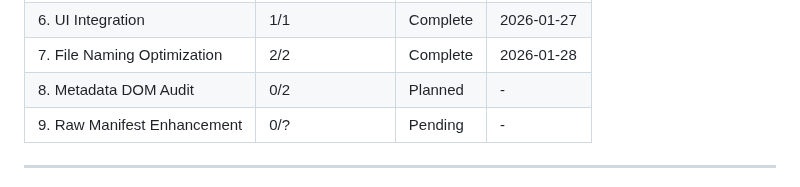
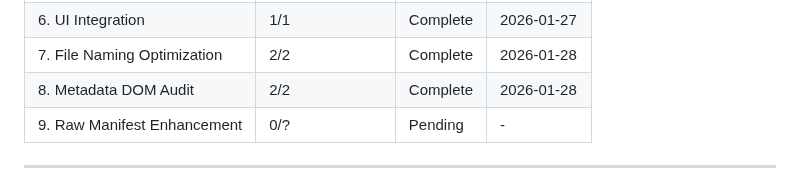
Before and after one commit to thirdwavediscounts/manifest-parser, a Markdown page: .planning/ROADMAP.md, the part around one of its changes. GitHub-like rendering.

Commit message:
docs(phase-8): complete Metadata DOM Audit phase

```diff
--- a/.planning/ROADMAP.md
+++ b/.planning/ROADMAP.md
@@ -172,7 +172,7 @@ Phases execute in numeric order: 1 -> 2 -> 3 -> 4 -> 5 -> 6 -> 7 -> 8 -> 9
 | 5. Auction Metadata Extraction | 2/2 | Complete | 2026-01-27 |
 | 6. UI Integration | 1/1 | Complete | 2026-01-27 |
 | 7. File Naming Optimization | 2/2 | Complete | 2026-01-28 |
-| 8. Metadata DOM Audit | 0/2 | Planned | - |
+| 8. Metadata DOM Audit | 2/2 | Complete | 2026-01-28 |
 | 9. Raw Manifest Enhancement | 0/? | Pending | - |
 
 ---
```
Also changed, not shown: other parts of .planning/ROADMAP.md (+3 -3 lines), .planning/REQUIREMENTS.md (+4 -4 lines), 1 other file.
